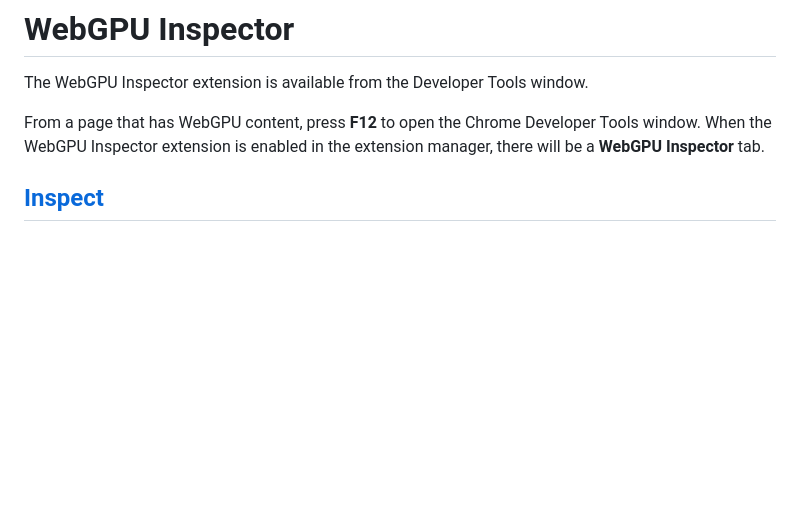
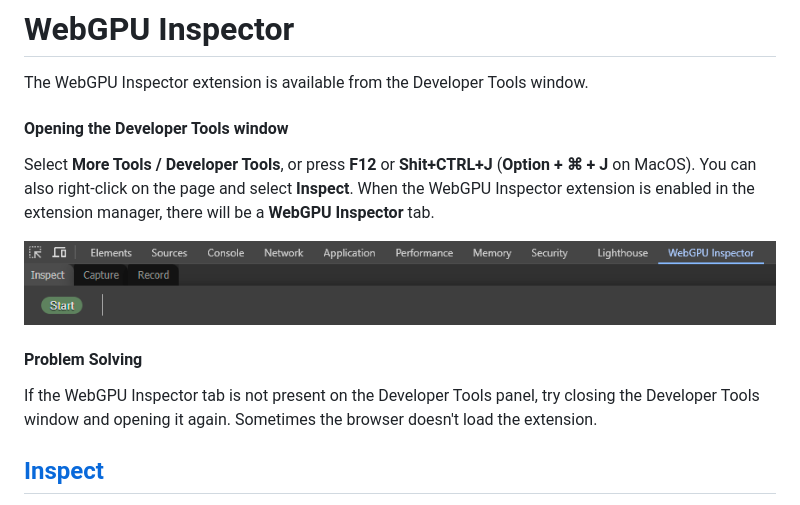
Before and after one commit to brendan-duncan/webgpu_inspector, a Markdown page: docs/overview.md, the part around the change. Drawn GitHub-style; pictures changed too: docs/images/webgpu_inspector_panel.png (added); blank space fills up the shorter version.

```diff
--- a/docs/overview.md
+++ b/docs/overview.md
@@ -4,7 +4,16 @@
 
 The WebGPU Inspector extension is available from the Developer Tools window.
 
-From a page that has WebGPU content, press **F12** to open the Chrome Developer Tools window. When the WebGPU Inspector extension is enabled in the extension manager, there will be a **WebGPU Inspector** tab.
+#### Opening the Developer Tools window
+Select __More Tools / Developer Tools__, or press __F12__ or __Shit+CTRL+J__ (__Option + ⌘ + J__ on MacOS). You can also right-click on the page and select __Inspect__. When the WebGPU Inspector extension is enabled in the extension manager, there will be a **WebGPU Inspector** tab.
+
+![WebGPU Inspector Panel](images/webgpu_inspector_panel.png)
+
+#### Problem Solving
+
+If the WebGPU Inspector tab is not present on the Developer Tools panel, try closing the Developer Tools window and opening it again. Sometimes the browser doesn't load the extension.
+
+
 
 ## [Inspect](inspect.md)
 
```
